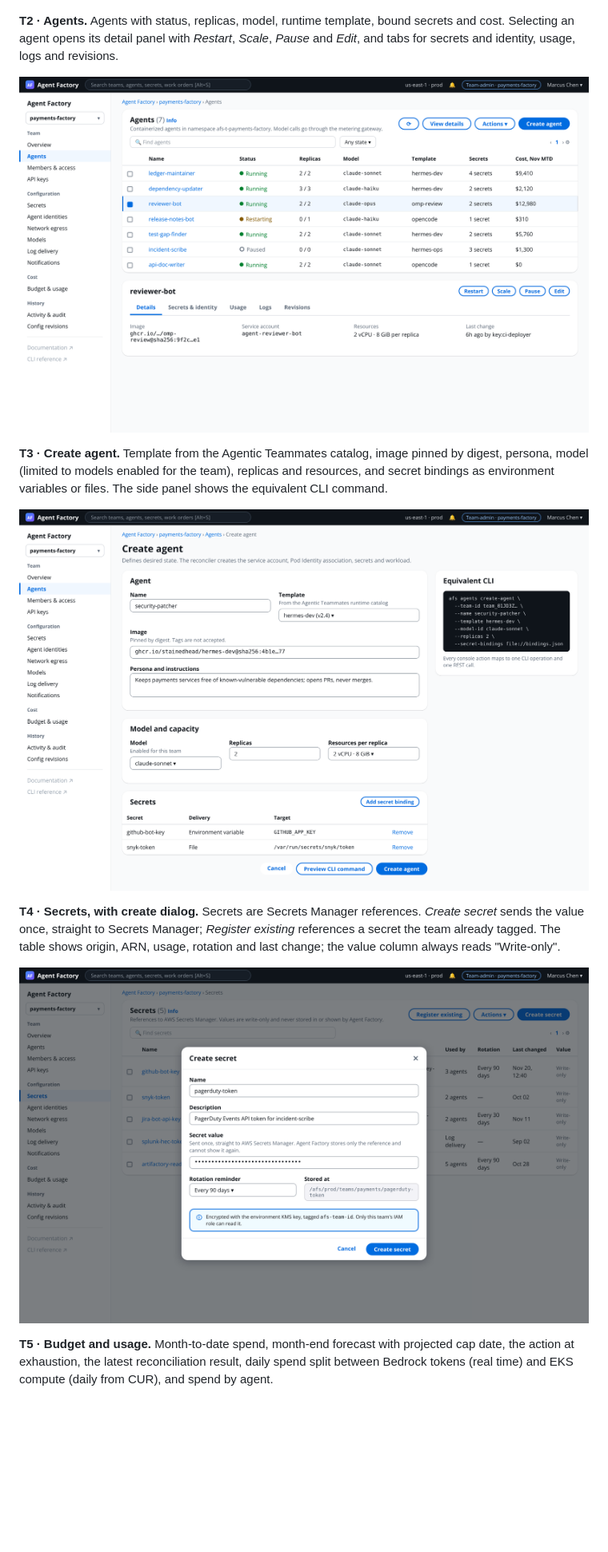
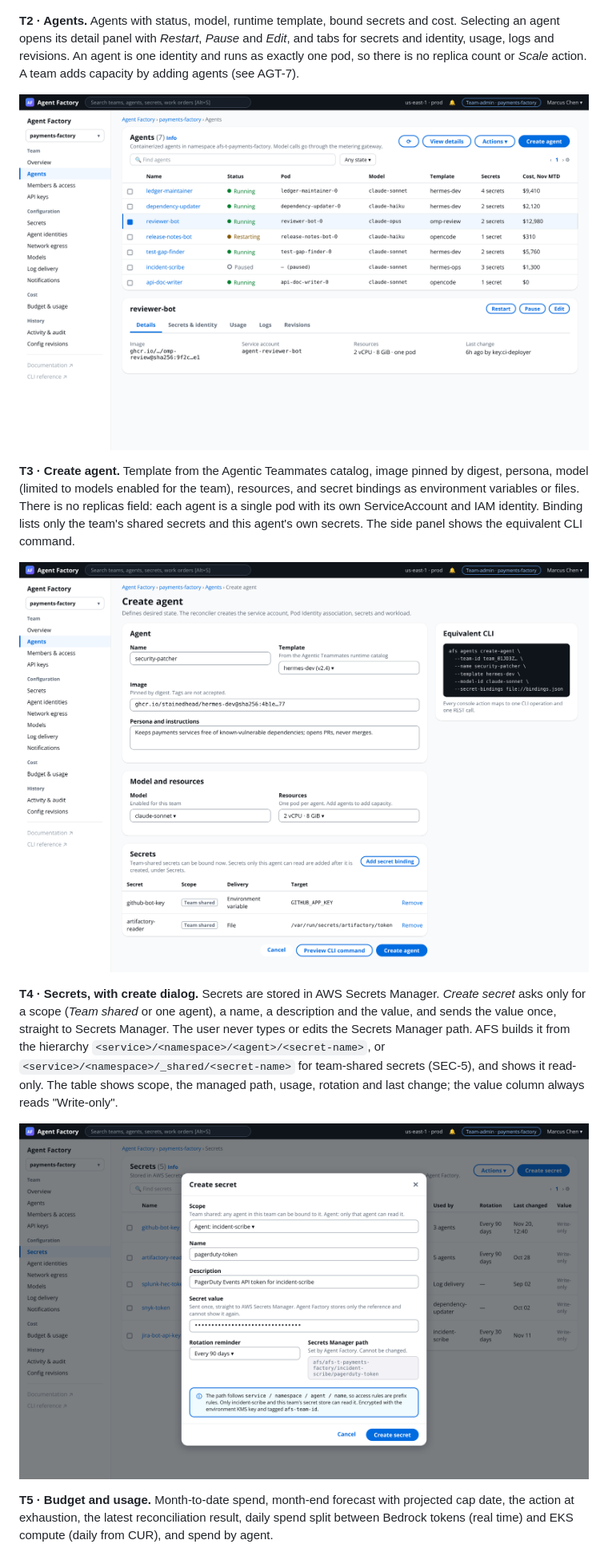
Before and after one commit to stainedhead/enterprise-agent-factory-service, a Markdown page: enterprise-agent-factory-service-initial-PRD.md, the part around one of its changes. Shown at 80% size. GitHub-like rendering; pictures changed too: docs/ui/07-ta-agents.png, docs/ui/08-ta-create-agent.png, docs/ui/09-ta-secrets.png; blank space fills up the shorter version.

```diff
--- a/enterprise-agent-factory-service-initial-PRD.md
+++ b/enterprise-agent-factory-service-initial-PRD.md
@@ -179,22 +179,27 @@ status and conditions, budget burn, agent health and recent activity.
 
 ![Team overview, team-admin](docs/ui/06-ta-team-overview.png)
 
-**T2 · Agents.** Agents with status, replicas, model, runtime template, bound secrets and cost. Selecting
-an agent opens its detail panel with *Restart*, *Scale*, *Pause* and *Edit*, and tabs for secrets and
-identity, usage, logs and revisions.
+**T2 · Agents.** Agents with status, model, runtime template, bound secrets and cost. Selecting an agent
+opens its detail panel with *Restart*, *Pause* and *Edit*, and tabs for secrets and identity, usage, logs
+and revisions. An agent is one identity and runs as exactly one pod, so there is no replica count or
+*Scale* action. A team adds capacity by adding agents (see AGT-7).
 
 ![Agents](docs/ui/07-ta-agents.png)
 
 **T3 · Create agent.** Template from the Agentic Teammates catalog, image pinned by digest, persona, model
-(limited to models enabled for the team), replicas and resources, and secret bindings as environment
-variables or files. The side panel shows the equivalent CLI command.
+(limited to models enabled for the team), resources, and secret bindings as environment variables or
+files. There is no replicas field: each agent is a single pod with its own ServiceAccount and IAM identity.
+Binding lists only the team's shared secrets and this agent's own secrets. The side panel shows the
+equivalent CLI command.
 
 ![Create agent](docs/ui/08-ta-create-agent.png)
 
-**T4 · Secrets, with create dialog.** Secrets are Secrets Manager references. *Create secret* sends the
-value once, straight to Secrets Manager; *Register existing* references a secret the team already tagged.
-The table shows origin, ARN, usage, rotation and last change; the value column always reads
-"Write-only".
+**T4 · Secrets, with create dialog.** Secrets are stored in AWS Secrets Manager. *Create secret* asks
+only for a scope (*Team shared* or one agent), a name, a description and the value, and sends the value
+once, straight to Secrets Manager. The user never types or edits the Secrets Manager path. AFS builds it
+from the hierarchy `<service>/<namespace>/<agent>/<secret-name>`, or `<service>/<namespace>/_shared/<secret-name>`
+for team-shared secrets (SEC-5), and shows it read-only. The table shows scope, the managed path, usage,
+rotation and last change; the value column always reads "Write-only".
 
 ![Secrets with create dialog](docs/ui/09-ta-secrets.png)
 
```
Also changed, not shown: other parts of enterprise-agent-factory-service-initial-PRD.md (+9 -7 lines), docs/architectural-decision-record.md (+24 -0 lines), docs/solution-design.md (+8 -5 lines), docs/ui/06-ta-team-overview.png, docs/ui/12-tv-team-overview.png, 8 other files.
